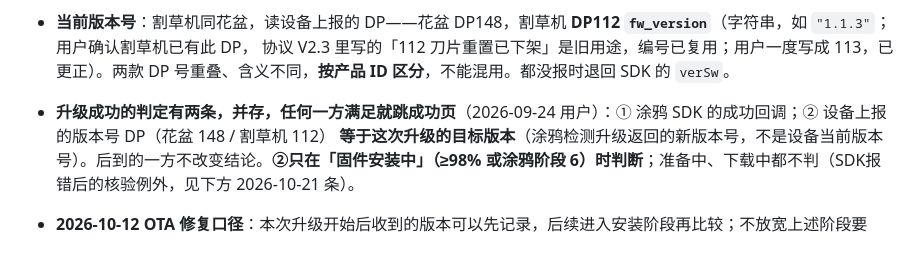
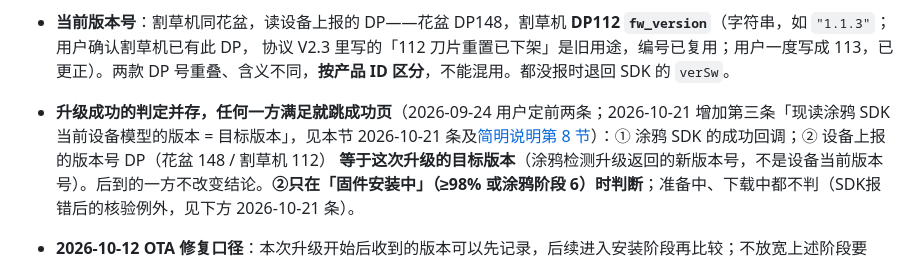
Before and after one commit to duuu233/flowerpot, a Markdown page: docs/PRODUCT_RULES.md, the part around the change. Drawn GitHub-style.

```diff
--- a/docs/PRODUCT_RULES.md
+++ b/docs/PRODUCT_RULES.md
@@ -715,7 +715,7 @@ Wi-Fi 设备的进度是一整段，「传输」只在蓝牙直连升级时有
 - **2026-10-20 割草机手动升级（替代10月13日）**：点「设备升级 / 固件检测升级」仍可检查并查看新版本；点「立即更新」且确认框完全退出后，重新读取该设备最新 DP117，`charging`（1）或 `full`（2，已充满）均可发起 OTA。未充电或未知状态提示「请回桩进行ota升级」，不调用启动升级、不创建进度框；已确认入口同样拦截。确认框停留期间离桩按最新值拦截；已开始的升级仍可重开进度，不被此条件阻止。花盆原流程保持。
 - **当前版本号**：割草机同花盆，读设备上报的 DP——花盆 DP148，割草机 **DP112 `fw_version`**（字符串，如 `"1.1.3"`；用户确认割草机已有此 DP，
   协议 V2.3 里写的「112 刀片重置已下架」是旧用途，编号已复用；用户一度写成 113，已更正）。两款 DP 号重叠、含义不同，**按产品 ID 区分**，不能混用。都没报时退回 SDK 的 `verSw`。
-- **升级成功的判定有两条，并存，任何一方满足就跳成功页**（2026-09-24 用户）：① 涂鸦 SDK 的成功回调；② 设备上报的版本号 DP（花盆 148 / 割草机 112）
+- **升级成功的判定并存，任何一方满足就跳成功页**（2026-09-24 用户定前两条；2026-10-21 增加第三条「现读涂鸦 SDK 当前设备模型的版本 = 目标版本」，见本节 2026-10-21 条及[简明说明第 8 节](reports/2026-10-21-读取数据不缓存不延时.md)）：① 涂鸦 SDK 的成功回调；② 设备上报的版本号 DP（花盆 148 / 割草机 112）
   **等于这次升级的目标版本**（涂鸦检测升级返回的新版本号，不是设备当前版本号）。后到的一方不改变结论。**②只在「固件安装中」（≥98% 或涂鸦阶段 6）时判断**；准备中、下载中都不判（SDK报错后的核验例外，见下方 2026-10-21 条）。
 - **2026-10-12 OTA 修复口径**：本次升级开始后收到的版本可以先记录，后续进入安装阶段再比较；不放宽上述阶段要求，也不拿设备列表旧值判成功。新的不同/无效版本替换或清除记录，开始/清理/重试/成败/退登/解绑均清除本次记录。
 - Android SDK `onTimeout` 与 `onFailureWithText` 和原失败回调一样上送错误；准备/下载阶段仍按失败处理，安装阶段按以下版本核验例外处理。割草机本条实时 DP116=7/20 在本次升级进行中仍直接收尾失败。未知值、旧快照、花盆同号 DP 或没有进行中升级都不参与。
```
Also changed, not shown: docs/README.md (+1 -1 lines), docs/reports/2026-10-21-读取数据不缓存不延时.md (+36 -0 lines).
